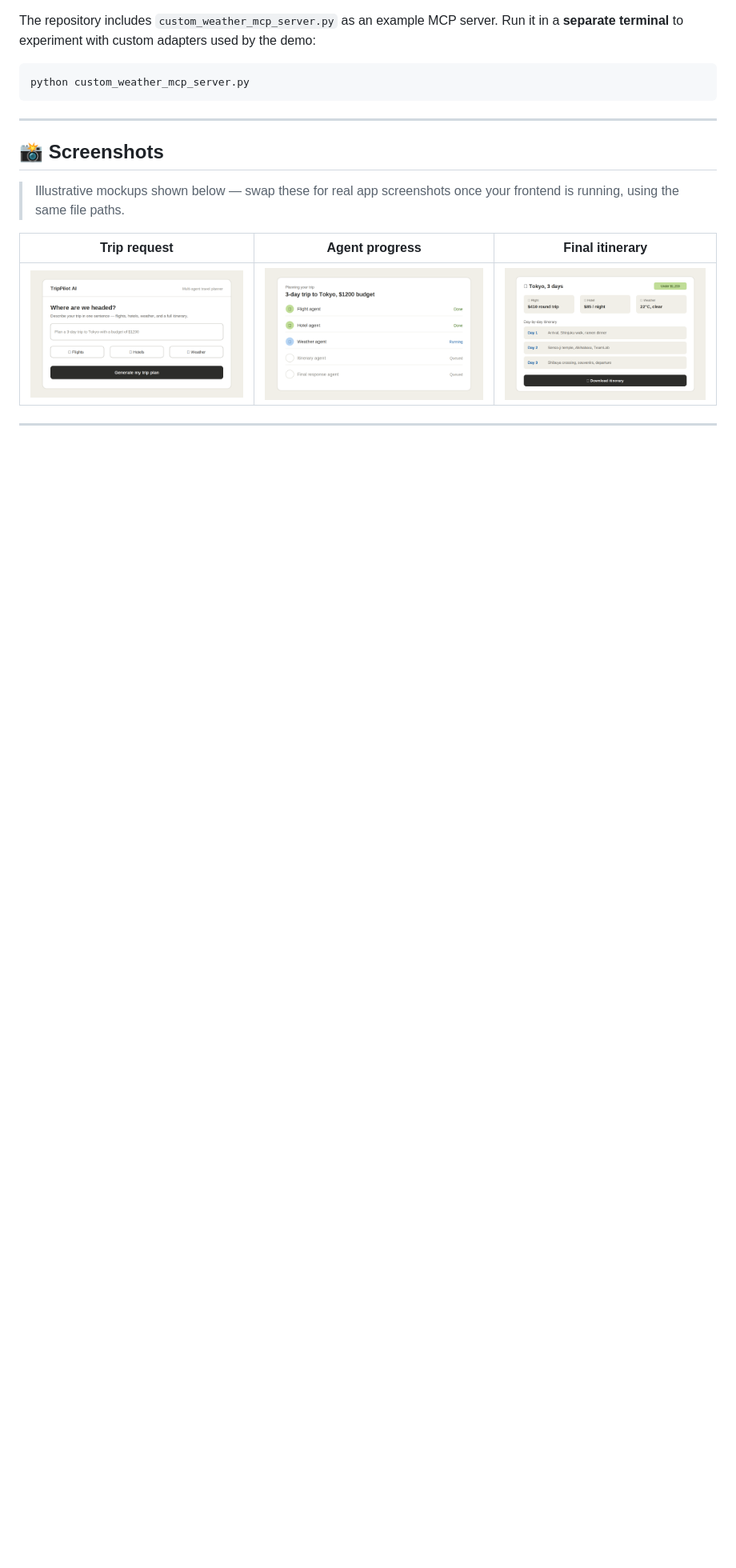
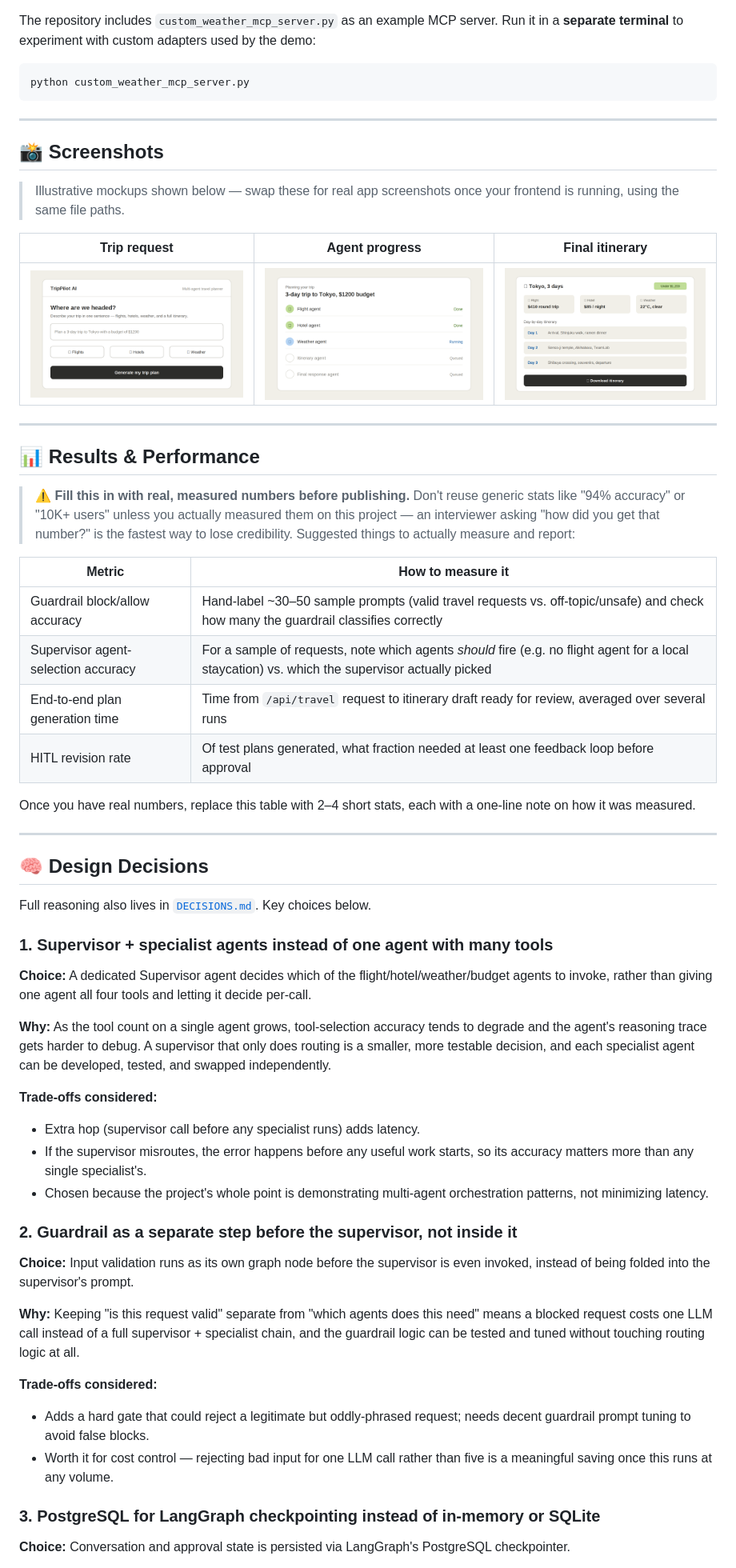
Before and after one commit to diveshkumar2233/TripMate-AI-Multi-Agent-Travel-Planner, a Markdown page: README.md, the part around one of its changes. Shown at 80% size. Drawn GitHub-style; blank space fills up the shorter version.

```diff
--- a/README.md
+++ b/README.md
@@ -158,3 +171,47 @@ python custom_weather_mcp_server.py
 
 ---
 
+## 📊 Results & Performance
+
+> ⚠️ **Fill this in with real, measured numbers before publishing.** Don't reuse generic stats like "94% accuracy" or "10K+ users" unless you actually measured them on this project — an interviewer asking "how did you get that number?" is the fastest way to lose credibility. Suggested things to actually measure and report:
+
+| Metric | How to measure it |
+|---|---|
+| Guardrail block/allow accuracy | Hand-label ~30–50 sample prompts (valid travel requests vs. off-topic/unsafe) and check how many the guardrail classifies correctly |
+| Supervisor agent-selection accuracy | For a sample of requests, note which agents *should* fire (e.g. no flight agent for a local staycation) vs. which the supervisor actually picked |
+| End-to-end plan generation time | Time from `/api/travel` request to itinerary draft ready for review, averaged over several runs |
+| HITL revision rate | Of test plans generated, what fraction needed at least one feedback loop before approval |
+
+Once you have real numbers, replace this table with 2–4 short stats, each with a one-line note on how it was measured.
+
+---
+
+## 🧠 Design Decisions
+
+Full reasoning also lives in [`DECISIONS.md`](./DECISIONS.md). Key choices below.
+
+### 1. Supervisor + specialist agents instead of one agent with many tools
+
+**Choice:** A dedicated Supervisor agent decides which of the flight/hotel/weather/budget agents to invoke, rather than giving one agent all four tools and letting it decide per-call.
+
+**Why:** As the tool count on a single agent grows, tool-selection accuracy tends to degrade and the agent's reasoning trace gets harder to debug. A supervisor that only does routing is a smaller, more testable decision, and each specialist agent can be developed, tested, and swapped independently.
+
+**Trade-offs considered:**
+- Extra hop (supervisor call before any specialist runs) adds latency.
+- If the supervisor misroutes, the error happens before any useful work starts, so its accuracy matters more than any single specialist's.
+- Chosen because the project's whole point is demonstrating multi-agent orchestration patterns, not minimizing latency.
+
+### 2. Guardrail as a separate step before the supervisor, not inside it
+
+**Choice:** Input validation runs as its own graph node before the supervisor is even invoked, instead of being folded into the supervisor's prompt.
+
+**Why:** Keeping "is this request valid" separate from "which agents does this need" means a blocked request costs one LLM call instead of a full supervisor + specialist chain, and the guardrail logic can be tested and tuned without touching routing logic at all.
+
+**Trade-offs considered:**
+- Adds a hard gate that could reject a legitimate but oddly-phrased request; needs decent guardrail prompt tuning to avoid false blocks.
+- Worth it for cost control — rejecting bad input for one LLM call rather than five is a meaningful saving once this runs at any volume.
+
+### 3. PostgreSQL for LangGraph checkpointing instead of in-memory or SQLite
+
+**Choice:** Conversation and approval state is persisted via LangGraph's PostgreSQL checkpointer.
+
```
Also changed, not shown: other parts of README.md (+25 -4 lines).
